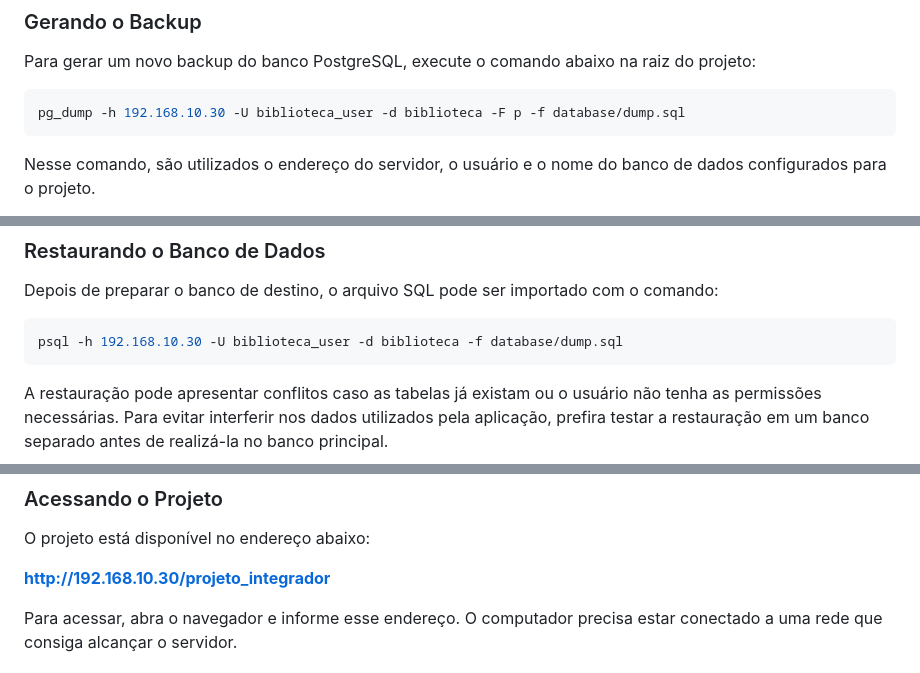
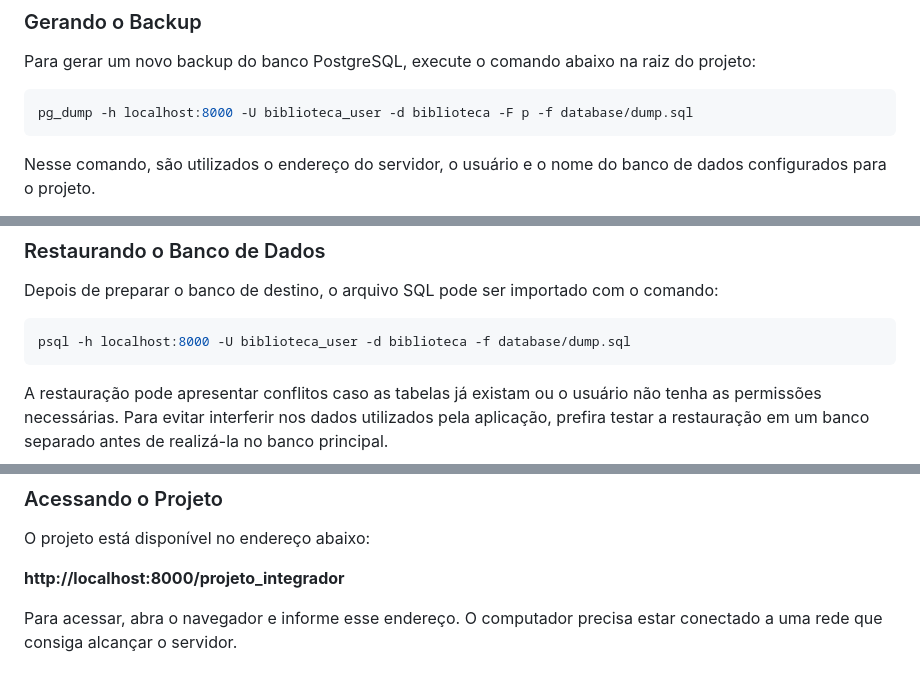
Before and after one commit to Julia-Batagin/projeto_integrador, a Markdown page: README.md, 3 parts joined by grey strips. Rendered like a GitHub page.

````diff
--- a/README.md
+++ b/README.md
@@ -357,7 +357,7 @@ cd projeto_integrador
 Para gerar um novo backup do banco PostgreSQL, execute o comando abaixo na raiz do projeto:
 
 ```bash
-pg_dump -h 192.168.10.30 -U biblioteca_user -d biblioteca -F p -f database/dump.sql
+pg_dump -h localhost:8000 -U biblioteca_user -d biblioteca -F p -f database/dump.sql
 ```
 
 Nesse comando, são utilizados o endereço do servidor, o usuário e o nome do banco de dados configurados para o projeto.
@@ -410,7 +410,7 @@ CREATE DATABASE biblioteca OWNER biblioteca_user;
 Depois de preparar o banco de destino, o arquivo SQL pode ser importado com o comando:
 
 ```bash
-psql -h 192.168.10.30 -U biblioteca_user -d biblioteca -f database/dump.sql
+psql -h localhost:8000 -U biblioteca_user -d biblioteca -f database/dump.sql
 ```
 
 A restauração pode apresentar conflitos caso as tabelas já existam ou o usuário não tenha as permissões necessárias. Para evitar interferir nos dados utilizados pela aplicação, prefira testar a restauração em um banco separado antes de realizá-la no banco principal.
@@ -434,7 +434,7 @@ Antes de acessar o sistema EntreCapítulos, verifique se o ambiente possui:
 
 O projeto está disponível no endereço abaixo:
 
-**http://192.168.10.30/projeto_integrador**
+**http://localhost:8000/projeto_integrador**
 
 Para acessar, abra o navegador e informe esse endereço. O computador precisa estar conectado a uma rede que consiga alcançar o servidor.
 
````
